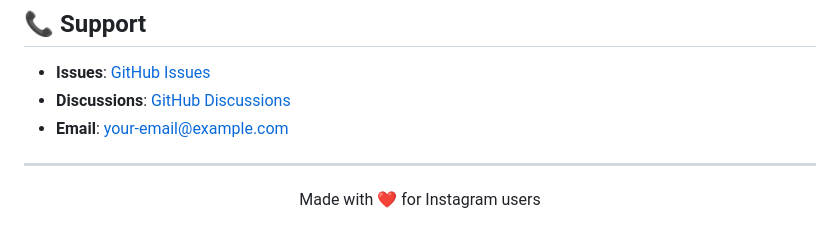
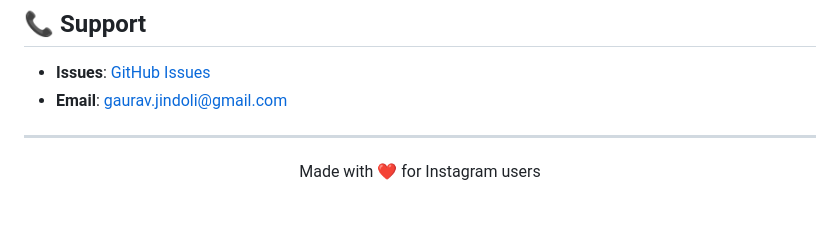
Before and after one commit to GauravScripts/Instagram-History-Extension, a Markdown page: README.md, the part around the change. GitHub-like rendering.

Commit message:
Update contact email in README.md

```diff
--- a/README.md
+++ b/README.md
@@ -236,8 +236,7 @@ This project is licensed under the MIT License - see the [LICENSE](LICENSE) file
 ## 📞 Support
 
 - **Issues**: [GitHub Issues](https://github.com/GauravScripts/instagram-history-extension/issues)
-- **Discussions**: [GitHub Discussions](https://github.com/GauravScripts/instagram-history-extension/discussions)
-- **Email**: your-email@example.com
+- **Email**: gaurav.jindoli@gmail.com
 
 ---
 
```
